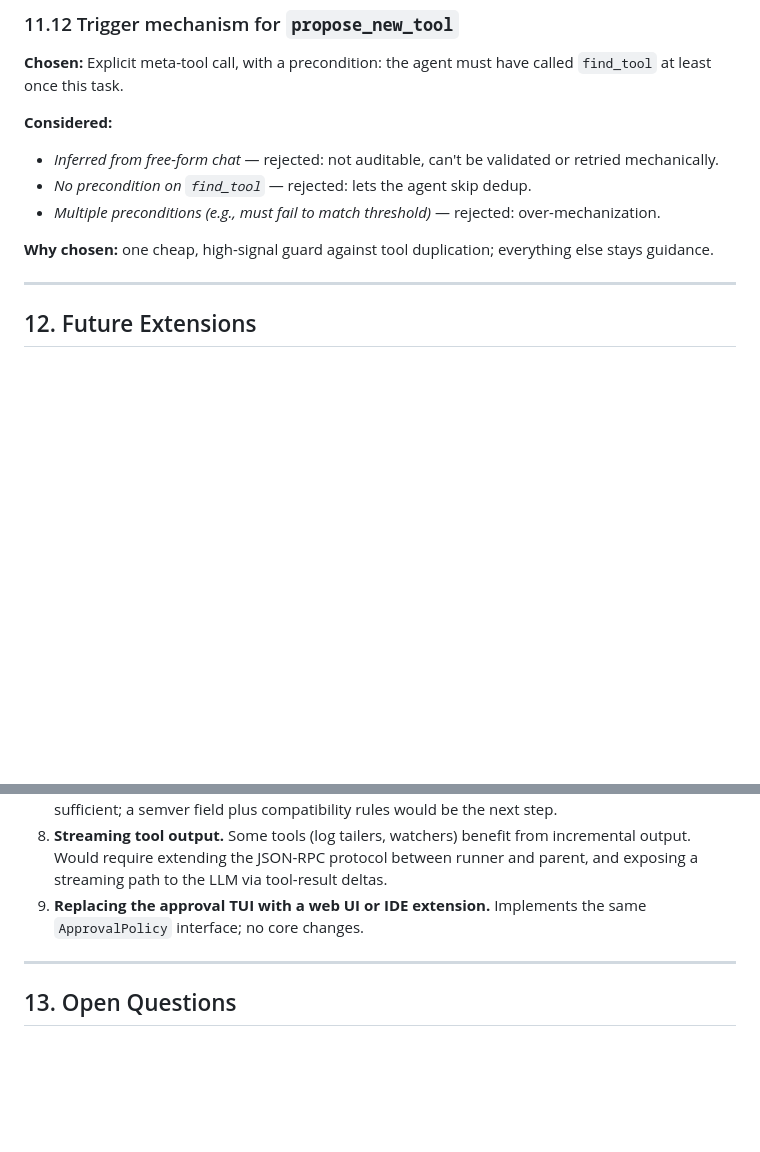
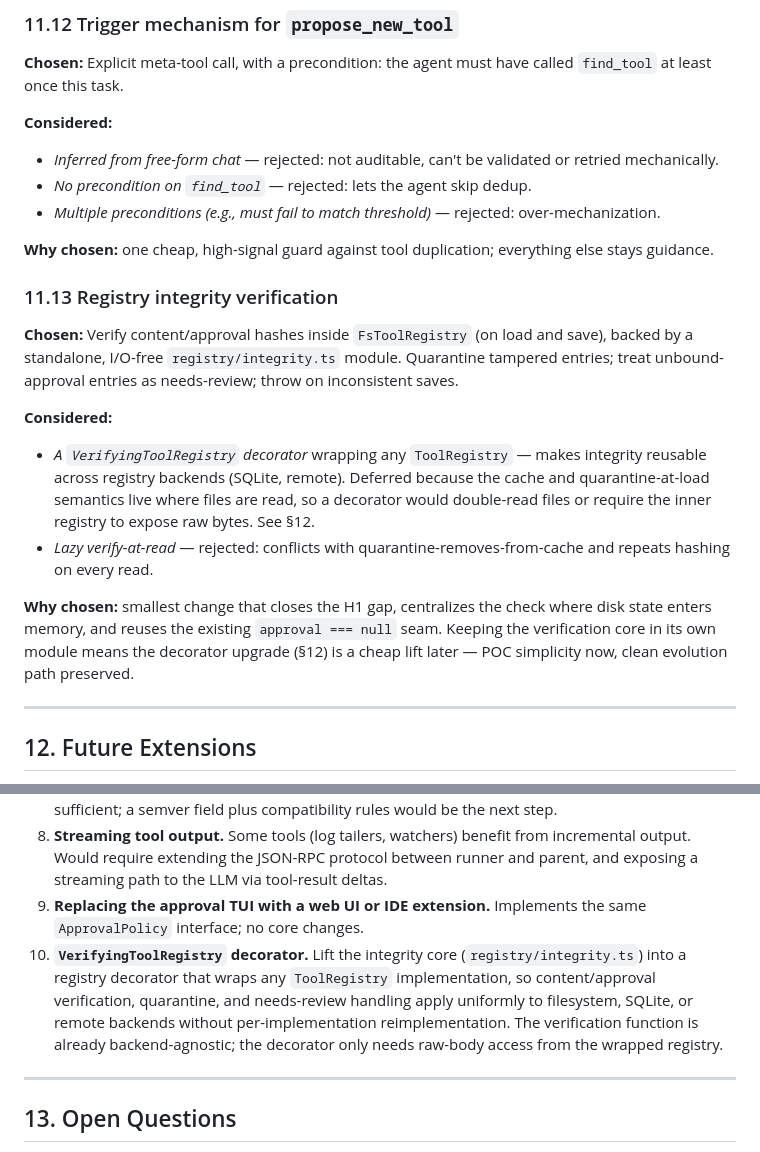
Before and after one commit to slior/meta-agent, a Markdown page: docs/meta-tool-design.md, 2 parts joined by grey strips. Rendered like a GitHub page; blank space fills up the shorter version.

```diff
--- a/docs/meta-tool-design.md
+++ b/docs/meta-tool-design.md
@@ -899,6 +917,17 @@ This section records every meaningful choice made during design and what alterna
 
 **Why chosen:** one cheap, high-signal guard against tool duplication; everything else stays guidance.
 
+### 11.13 Registry integrity verification
+
+**Chosen:** Verify content/approval hashes inside `FsToolRegistry` (on load and save), backed by a standalone, I/O-free `registry/integrity.ts` module. Quarantine tampered entries; treat unbound-approval entries as needs-review; throw on inconsistent saves.
+
+**Considered:**
+
+- *A `VerifyingToolRegistry` decorator* wrapping any `ToolRegistry` — makes integrity reusable across registry backends (SQLite, remote). Deferred because the cache and quarantine-at-load semantics live where files are read, so a decorator would double-read files or require the inner registry to expose raw bytes. See §12.
+- *Lazy verify-at-read* — rejected: conflicts with quarantine-removes-from-cache and repeats hashing on every read.
+
+**Why chosen:** smallest change that closes the H1 gap, centralizes the check where disk state enters memory, and reuses the existing `approval === null` seam. Keeping the verification core in its own module means the decorator upgrade (§12) is a cheap lift later — POC simplicity now, clean evolution path preserved.
+
 ---
 
 ## 12. Future Extensions
@@ -914,6 +943,7 @@ Listed here so the abstraction seams are justified by concrete, anticipated upgr
 7. **Semantic versioning.** If registries are shared across machines/users, hash-pinning stops being sufficient; a semver field plus compatibility rules would be the next step.
 8. **Streaming tool output.** Some tools (log tailers, watchers) benefit from incremental output. Would require extending the JSON-RPC protocol between runner and parent, and exposing a streaming path to the LLM via tool-result deltas.
 9. **Replacing the approval TUI with a web UI or IDE extension.** Implements the same `ApprovalPolicy` interface; no core changes.
+10. **`VerifyingToolRegistry` decorator.** Lift the integrity core (`registry/integrity.ts`) into a registry decorator that wraps any `ToolRegistry` implementation, so content/approval verification, quarantine, and needs-review handling apply uniformly to filesystem, SQLite, or remote backends without per-implementation reimplementation. The verification function is already backend-agnostic; the decorator only needs raw-body access from the wrapped registry.
 
 ---
 
```
Also changed, not shown: other parts of docs/meta-tool-design.md (+19 -1 lines), docs/repo_structure.md (+2 -0 lines).
